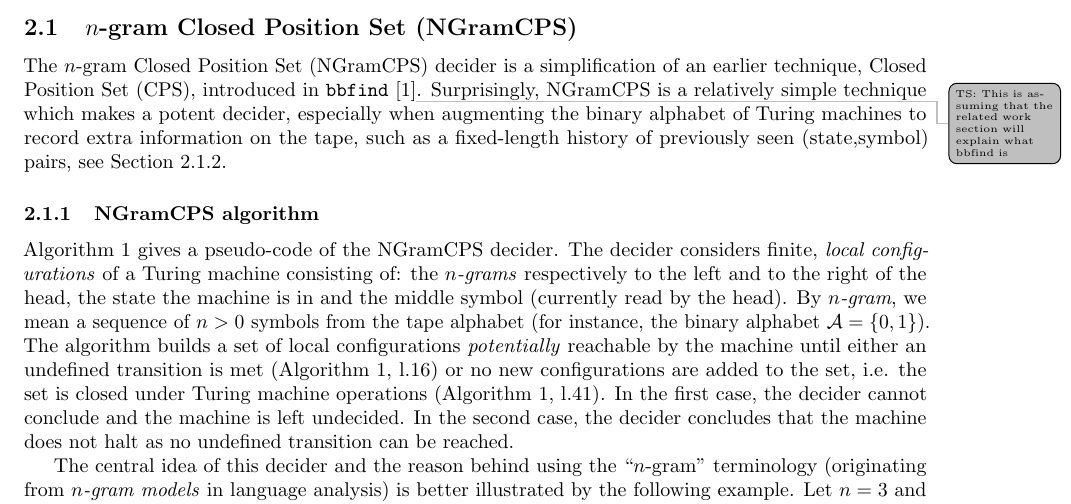
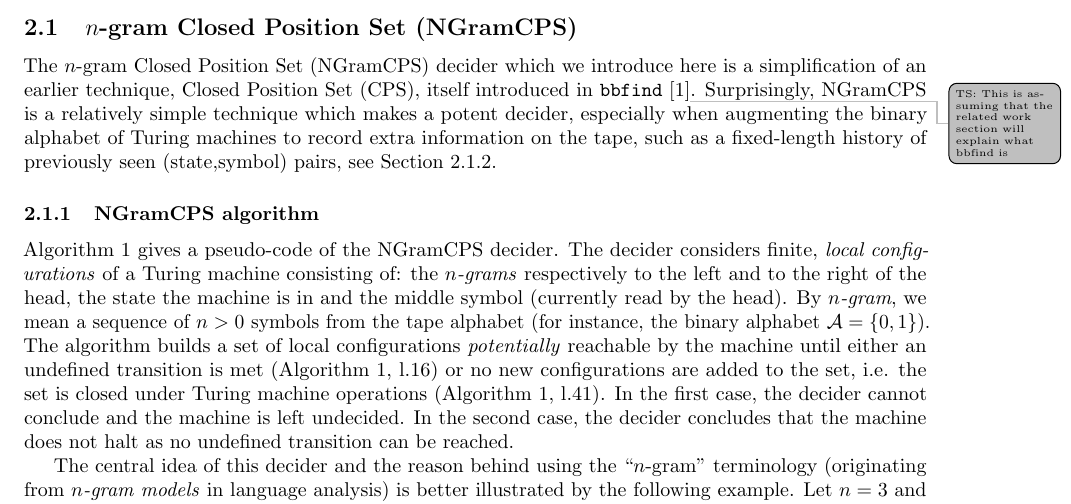
Before and after one commit to northern-64bit/bbchallenge-paper, a LaTeX paper (bbchallenge-paper.tex, which reads sections/decider-2-NGramCPS.tex): part of page 2 of 5, cut so that both start at the same text. Compiled offline with pdfLaTeX.

Commit message:
itself introduced

```diff
--- a/sections/decider-2-NGramCPS.tex
+++ b/sections/decider-2-NGramCPS.tex
@@ -7,7 +7,7 @@
 
 \subsection{$n$-gram Closed Position Set (\ngramcps)}\label{sec:n-gramCPS}
 
-The $n$-gram Closed Position Set (\ngramcps) decider is a simplification of an earlier technique, Closed Position Set (CPS), introduced in \texttt{bbfind} \cite{Skelet_bbfind}\tsm{This is assuming that the related work section will explain what bbfind is}. Surprisingly, \ngramcps is a relatively simple technique which makes a potent decider, especially when augmenting the binary alphabet of Turing machines to record extra information on the tape, such as a fixed-length history of previously seen (state,symbol) pairs, see Section~\ref{sec:n-gramCPS:augmentations}.
+The $n$-gram Closed Position Set (\ngramcps) decider which we introduce here is a simplification of an earlier technique, Closed Position Set (CPS), itself introduced in \texttt{bbfind} \cite{Skelet_bbfind}\tsm{This is assuming that the related work section will explain what bbfind is}. Surprisingly, \ngramcps is a relatively simple technique which makes a potent decider, especially when augmenting the binary alphabet of Turing machines to record extra information on the tape, such as a fixed-length history of previously seen (state,symbol) pairs, see Section~\ref{sec:n-gramCPS:augmentations}.
 
 \subsubsection{\ngramcps algorithm}\label{sec:n-gramCPS:algo}
 
```
